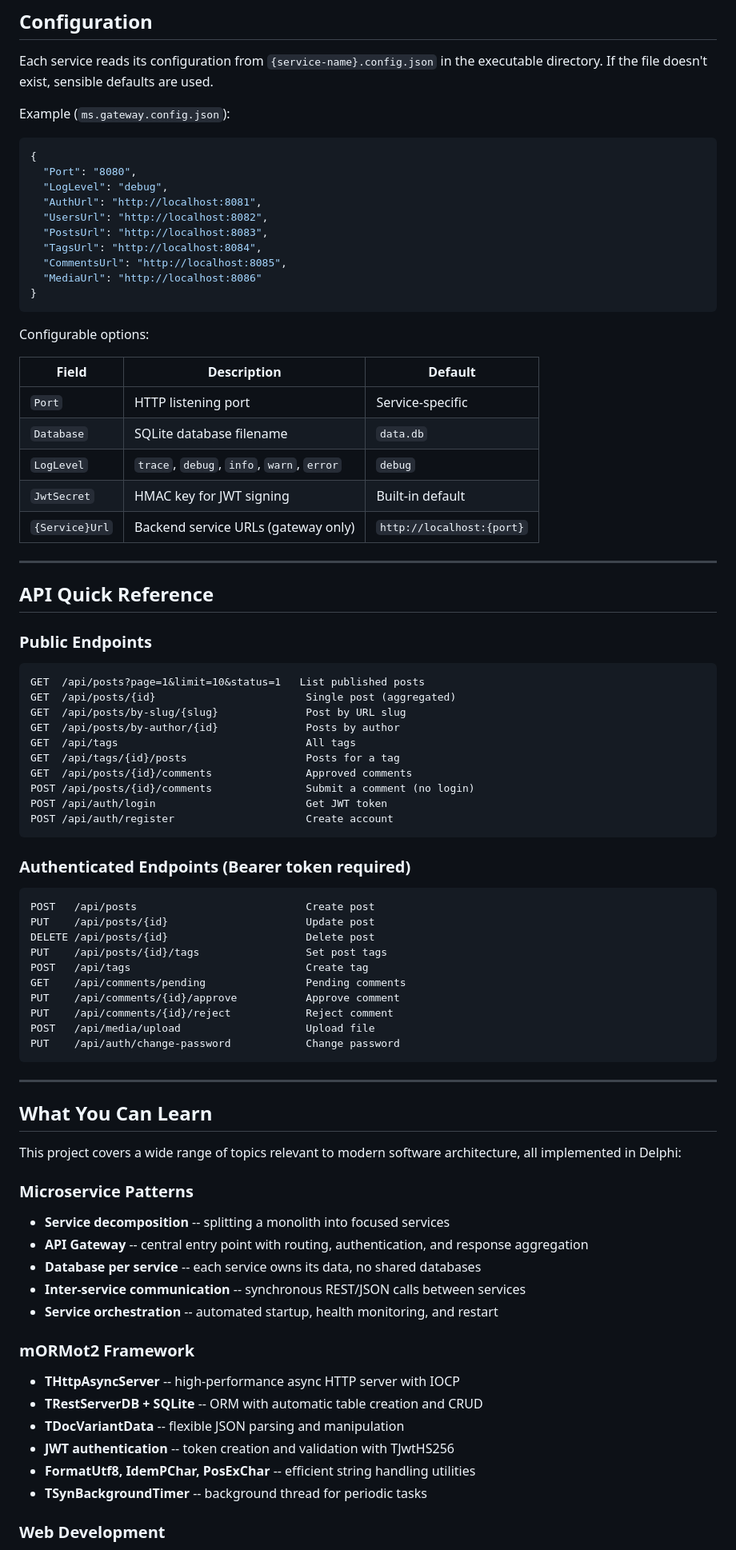
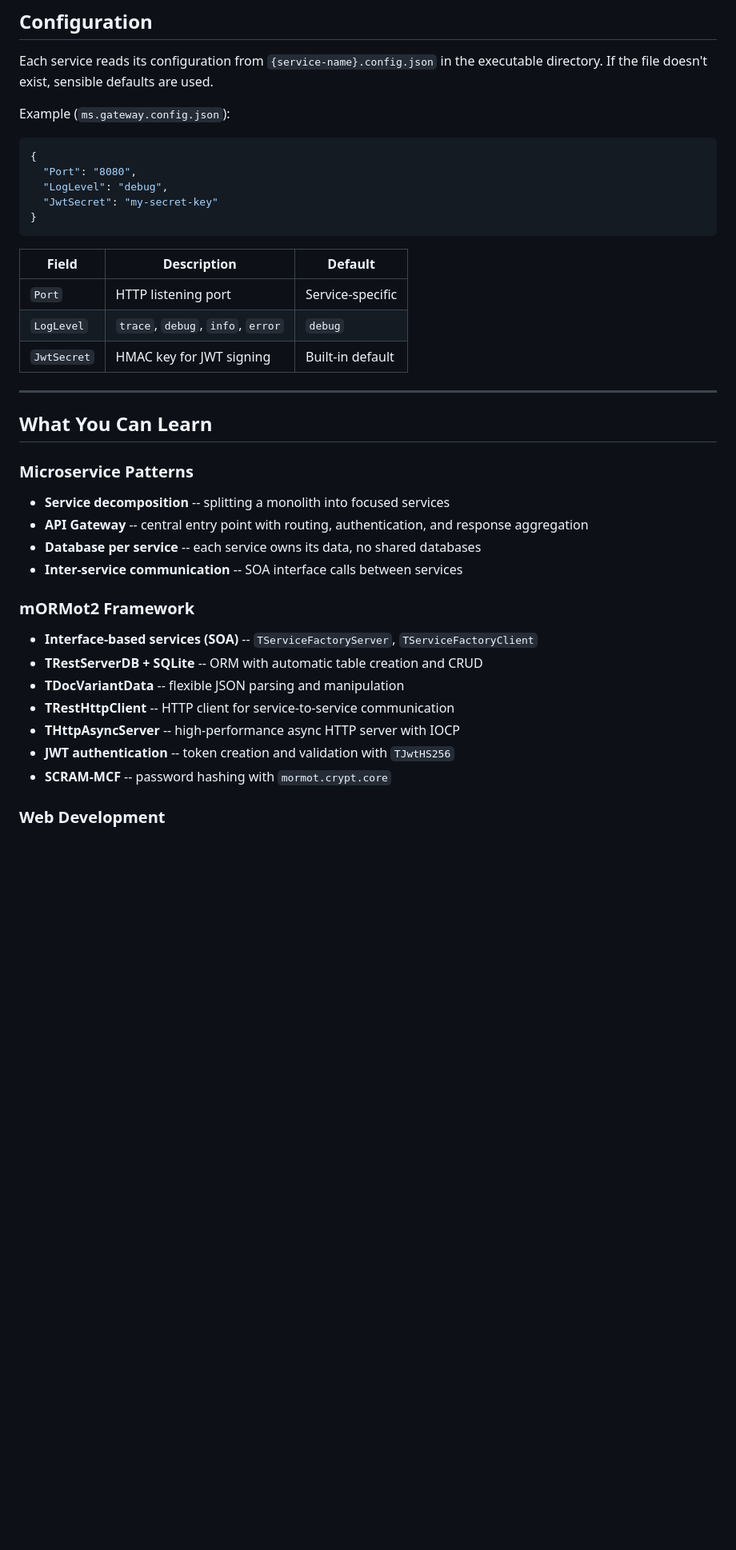
Before and after one commit to sakura1977/mormot2-microservices-blog-sample, a Markdown page: readme.md, the part around one of its changes. Shown at 80% size. Rendered like a GitHub page; blank space fills up the shorter version.

````diff
--- a/readme.md
+++ b/readme.md
@@ -221,81 +237,36 @@ Example (`ms.gateway.config.json`):
 {
   "Port": "8080",
   "LogLevel": "debug",
-  "AuthUrl": "http://localhost:8081",
-  "UsersUrl": "http://localhost:8082",
-  "PostsUrl": "http://localhost:8083",
-  "TagsUrl": "http://localhost:8084",
-  "CommentsUrl": "http://localhost:8085",
-  "MediaUrl": "http://localhost:8086"
+  "JwtSecret": "my-secret-key"
 }
 ```
-
-Configurable options:
 
 | Field | Description | Default |
 |-------|-------------|---------|
 | `Port` | HTTP listening port | Service-specific |
-| `Database` | SQLite database filename | `data.db` |
-| `LogLevel` | `trace`, `debug`, `info`, `warn`, `error` | `debug` |
+| `LogLevel` | `trace`, `debug`, `info`, `error` | `debug` |
 | `JwtSecret` | HMAC key for JWT signing | Built-in default |
-| `{Service}Url` | Backend service URLs (gateway only) | `http://localhost:{port}` |
-
----
-
-## API Quick Reference
-
-### Public Endpoints
-
-```
-GET  /api/posts?page=1&limit=10&status=1   List published posts
-GET  /api/posts/{id}                        Single post (aggregated)
-GET  /api/posts/by-slug/{slug}              Post by URL slug
-GET  /api/posts/by-author/{id}              Posts by author
-GET  /api/tags                              All tags
-GET  /api/tags/{id}/posts                   Posts for a tag
-GET  /api/posts/{id}/comments               Approved comments
-POST /api/posts/{id}/comments               Submit a comment (no login)
-POST /api/auth/login                        Get JWT token
-POST /api/auth/register                     Create account
-```
-
-### Authenticated Endpoints (Bearer token required)
-
-```
-POST   /api/posts                           Create post
-PUT    /api/posts/{id}                      Update post
-DELETE /api/posts/{id}                      Delete post
-PUT    /api/posts/{id}/tags                 Set post tags
-POST   /api/tags                            Create tag
-GET    /api/comments/pending                Pending comments
-PUT    /api/comments/{id}/approve           Approve comment
-PUT    /api/comments/{id}/reject            Reject comment
-POST   /api/media/upload                    Upload file
-PUT    /api/auth/change-password            Change password
-```
 
 ---
 
 ## What You Can Learn
-
-This project covers a wide range of topics relevant to modern software architecture, all implemented in Delphi:
 
 ### Microservice Patterns
 
 - **Service decomposition** -- splitting a monolith into focused services
 - **API Gateway** -- central entry point with routing, authentication, and response aggregation
 - **Database per service** -- each service owns its data, no shared databases
-- **Inter-service communication** -- synchronous REST/JSON calls between services
-- **Service orchestration** -- automated startup, health monitoring, and restart
+- **Inter-service communication** -- SOA interface calls between services
 
 ### mORMot2 Framework
 
-- **THttpAsyncServer** -- high-performance async HTTP server with IOCP
+- **Interface-based services (SOA)** -- `TServiceFactoryServer`, `TServiceFactoryClient`
 - **TRestServerDB + SQLite** -- ORM with automatic table creation and CRUD
 - **TDocVariantData** -- flexible JSON parsing and manipulation
-- **JWT authentication** -- token creation and validation with TJwtHS256
-- **FormatUtf8, IdemPChar, PosExChar** -- efficient string handling utilities
-- **TSynBackgroundTimer** -- background thread for periodic tasks
+- **TRestHttpClient** -- HTTP client for service-to-service communication
+- **THttpAsyncServer** -- high-performance async HTTP server with IOCP
+- **JWT authentication** -- token creation and validation with `TJwtHS256`
+- **SCRAM-MCF** -- password hashing with `mormot.crypt.core`
 
 ### Web Development
 
````
Also changed, not shown: other parts of readme.md (+89 -81 lines).
